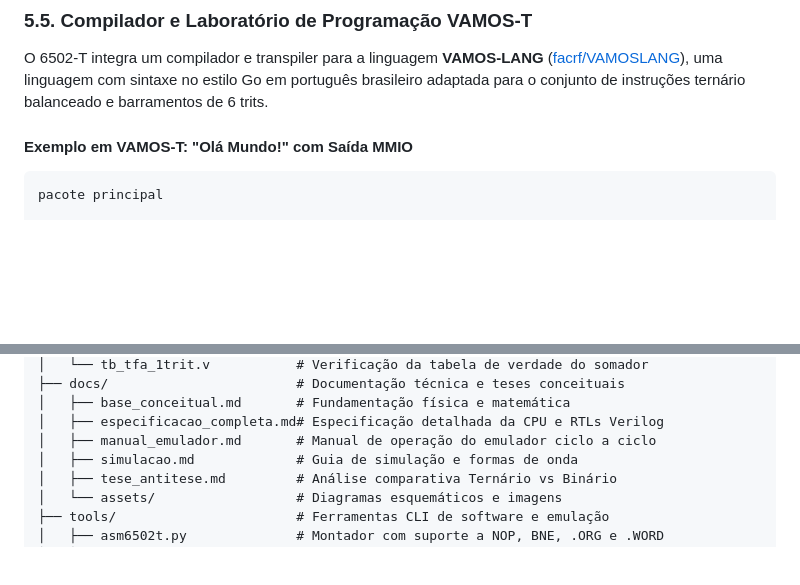
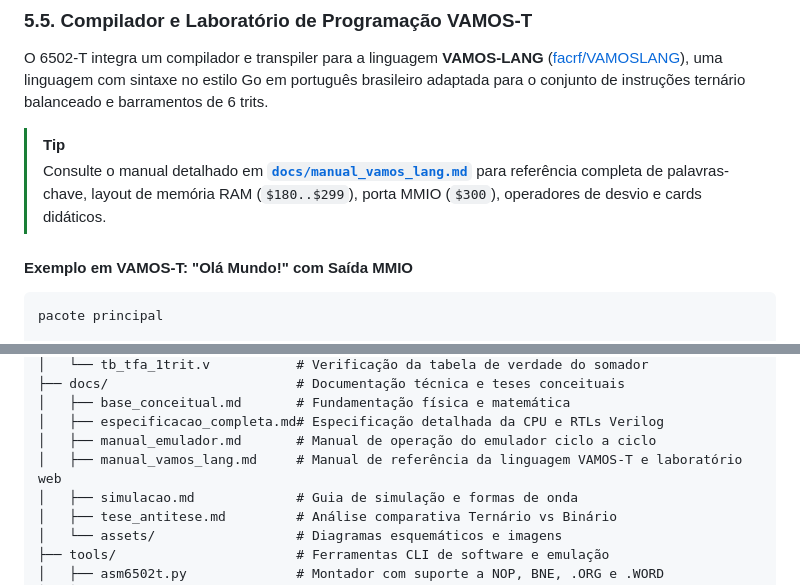
Before and after one commit to facrf/Trit_Base12_BaseLivre, a Markdown page: README.md, 2 parts joined by grey strips. Rendered like a GitHub page; blank space fills up the shorter version.

Commit message:
docs: adiciona manual de referência completo para VAMOS-T e laboratório educacional

````diff
--- a/README.md
+++ b/README.md
@@ -339,6 +339,9 @@ Acesse no navegador: **`http://localhost:27005`**
 
 O 6502-T integra um compilador e transpiler para a linguagem **VAMOS-LANG** ([facrf/VAMOSLANG](https://github.com/facrf/VAMOSLANG)), uma linguagem com sintaxe no estilo Go em português brasileiro adaptada para o conjunto de instruções ternário balanceado e barramentos de 6 trits.
 
+> [!TIP]
+> Consulte o manual detalhado em **[`docs/manual_vamos_lang.md`](docs/manual_vamos_lang.md)** para referência completa de palavras-chave, layout de memória RAM (`$180..$299`), porta MMIO (`$300`), operadores de desvio e cards didáticos.
+
 #### Exemplo em VAMOS-T: "Olá Mundo!" com Saída MMIO
 ```go
 pacote principal
@@ -457,6 +460,7 @@ Trit_Base12_BaseLivre/
 │   ├── base_conceitual.md       # Fundamentação física e matemática
 │   ├── especificacao_completa.md# Especificação detalhada da CPU e RTLs Verilog
 │   ├── manual_emulador.md       # Manual de operação do emulador ciclo a ciclo
+│   ├── manual_vamos_lang.md     # Manual de referência da linguagem VAMOS-T e laboratório web
 │   ├── simulacao.md             # Guia de simulação e formas de onda
 │   ├── tese_antitese.md         # Análise comparativa Ternário vs Binário
 │   └── assets/                  # Diagramas esquemáticos e imagens
````
Also changed, not shown: AGENTS.md (+1 -0 lines), docs/manual_vamos_lang.md (added, +253 -0 lines).
